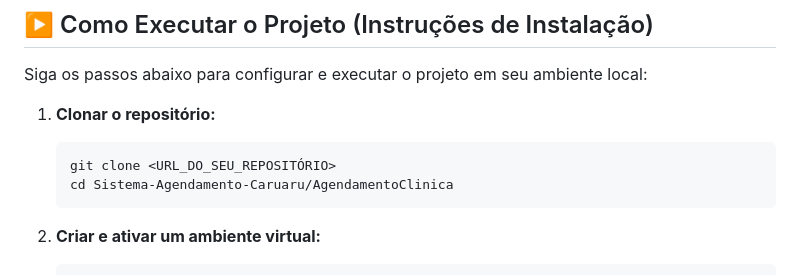
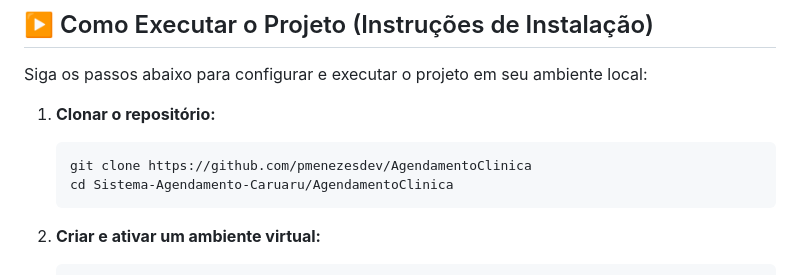
Before and after one commit to pmenezesdev/AgendamentoClinica, a Markdown page: README.md, the part around the change. Rendered like a GitHub page.

````diff
--- a/README.md
+++ b/README.md
@@ -36,7 +36,7 @@ Siga os passos abaixo para configurar e executar o projeto em seu ambiente local
 1.  **Clonar o repositório:**
 
     ```bash
-    git clone <URL_DO_SEU_REPOSITÓRIO>
+    git clone https://github.com/pmenezesdev/AgendamentoClinica
     cd Sistema-Agendamento-Caruaru/AgendamentoClinica
     ```
 
````
